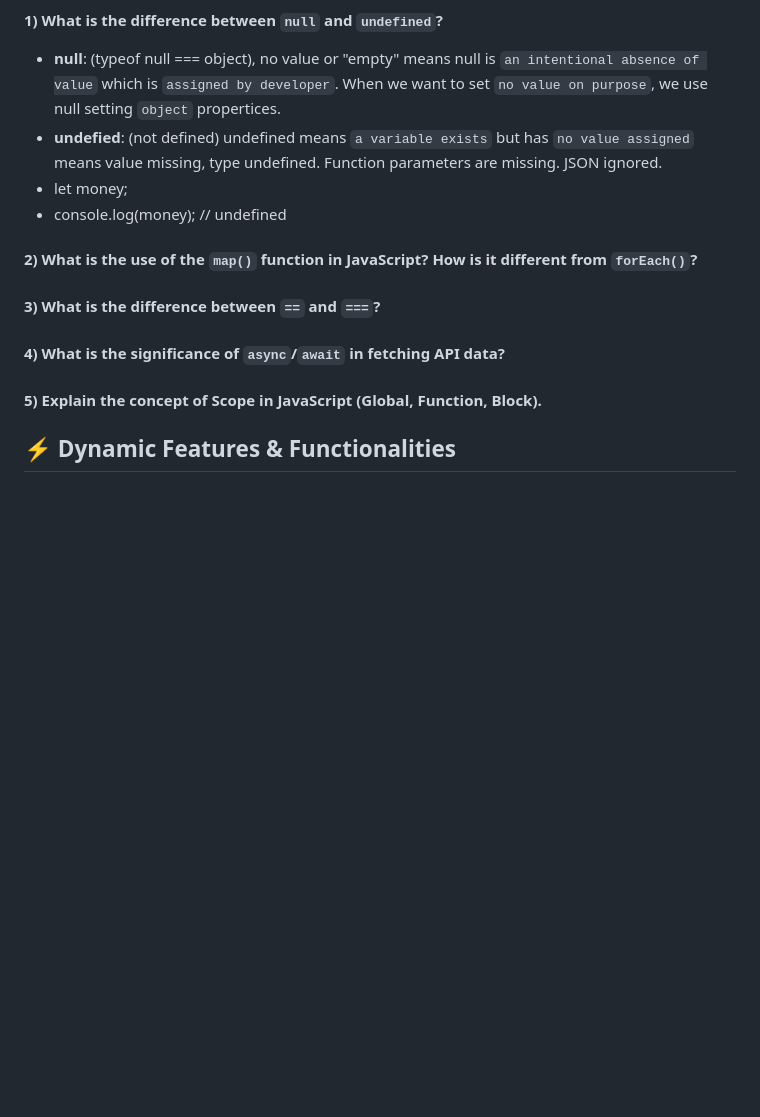
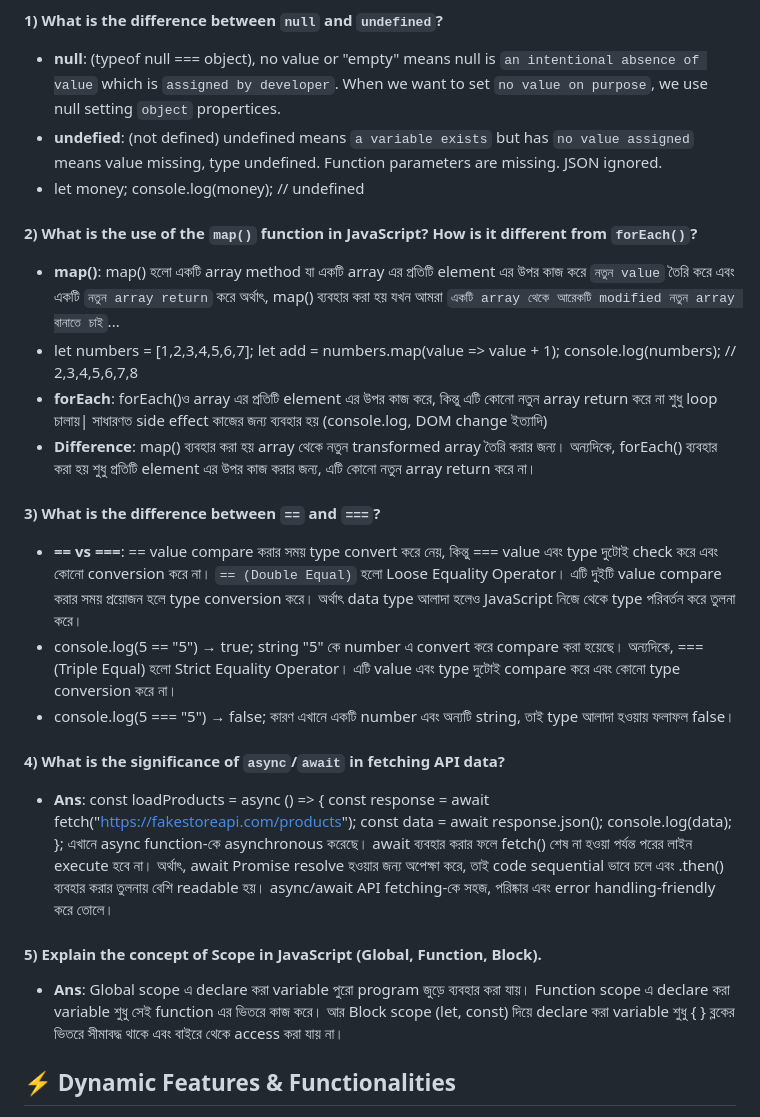
Before and after one commit to ApornaRakshit/swiftcart-e-commerce, a Markdown page: README.md, the part around the change. Rendered like a GitHub page; blank space fills up the shorter version.

Commit message:
Ans the ques

```diff
--- a/README.md
+++ b/README.md
@@ -68,15 +68,31 @@ https://fakestoreapi.com/products/1
 - **null**: (typeof null === object), no value or "empty" means null is `an intentional absence of value` which is `assigned by developer`. When we want to set `no value on purpose`, we use null setting `object` propertices.
 - **undefied**: (not defined) undefined means `a variable exists` but has `no value assigned` means value missing, type undefined. Function parameters are missing. JSON ignored.
 - let money;
-- console.log(money); // undefined
+  console.log(money); // undefined
 
 #### 2) What is the use of the `map()` function in JavaScript? How is it different from `forEach()`?
-
+- **map()**: map() হলো একটি array method যা একটি array এর প্রতিটি element এর উপর কাজ করে `নতুন value` তৈরি করে এবং একটি `নতুন array return` করে অর্থাৎ, map() ব্যবহার করা হয় যখন আমরা `একটি array থেকে আরেকটি modified নতুন array বানাতে চাই`...
+- let numbers = [1,2,3,4,5,6,7];
+  let add = numbers.map(value => value + 1);
+  console.log(numbers);   // 2,3,4,5,6,7,8
+- **forEach**: forEach()ও array এর প্রতিটি element এর উপর কাজ করে, কিন্তু এটি কোনো নতুন array return করে না শুধু loop চালায়| সাধারণত side effect কাজের জন্য ব্যবহার হয়
+(console.log, DOM change ইত্যাদি)
+- **Difference**: map() ব্যবহার করা হয় array থেকে নতুন transformed array তৈরি করার জন্য।
+অন্যদিকে, forEach() ব্যবহার করা হয় শুধু প্রতিটি element এর উপর কাজ করার জন্য, এটি কোনো নতুন array return করে না।
 #### 3) What is the difference between `==` and `===`?
-
+- **== vs ===**: == value compare করার সময় type convert করে নেয়, কিন্তু === value এবং type দুটোই check করে এবং কোনো conversion করে না। `== (Double Equal)` হলো Loose Equality Operator। এটি দুইটি value compare করার সময় প্রয়োজন হলে type conversion করে। অর্থাৎ data type আলাদা হলেও JavaScript নিজে থেকে type পরিবর্তন করে তুলনা করে।
+- console.log(5 == "5")   → true; string "5" কে number এ convert করে compare করা হয়েছে।
+অন্যদিকে, === (Triple Equal) হলো Strict Equality Operator। এটি value এবং type দুটোই compare করে এবং কোনো type conversion করে না।
+- console.log(5 === "5")  → false; কারণ এখানে একটি number এবং অন্যটি string, তাই type আলাদা হওয়ায় ফলাফল false।
 #### 4) What is the significance of `async`/`await` in fetching API data?
-
+- **Ans**: const loadProducts = async () => {
+           const response = await fetch("https://fakestoreapi.com/products");
+           const data = await response.json();
+           console.log(data);
+           };
+এখানে async function-কে asynchronous করেছে। await ব্যবহার করার ফলে fetch() শেষ না হওয়া পর্যন্ত পরের লাইন execute হবে না। অর্থাৎ, await Promise resolve হওয়ার জন্য অপেক্ষা করে, তাই code sequential ভাবে চলে এবং .then() ব্যবহার করার তুলনায় বেশি readable হয়। async/await API fetching-কে সহজ, পরিষ্কার এবং error handling-friendly করে তোলে।
 #### 5) Explain the concept of Scope in JavaScript (Global, Function, Block).
+- **Ans**: Global scope এ declare করা variable পুরো program জুড়ে ব্যবহার করা যায়। Function scope এ declare করা variable শুধু সেই function এর ভিতরে কাজ করে। আর Block scope (let, const) দিয়ে declare করা variable শুধু { } ব্লকের ভিতরে সীমাবদ্ধ থাকে এবং বাইরে থেকে access করা যায় না।
 
 ## ⚡ Dynamic Features & Functionalities
 
```
